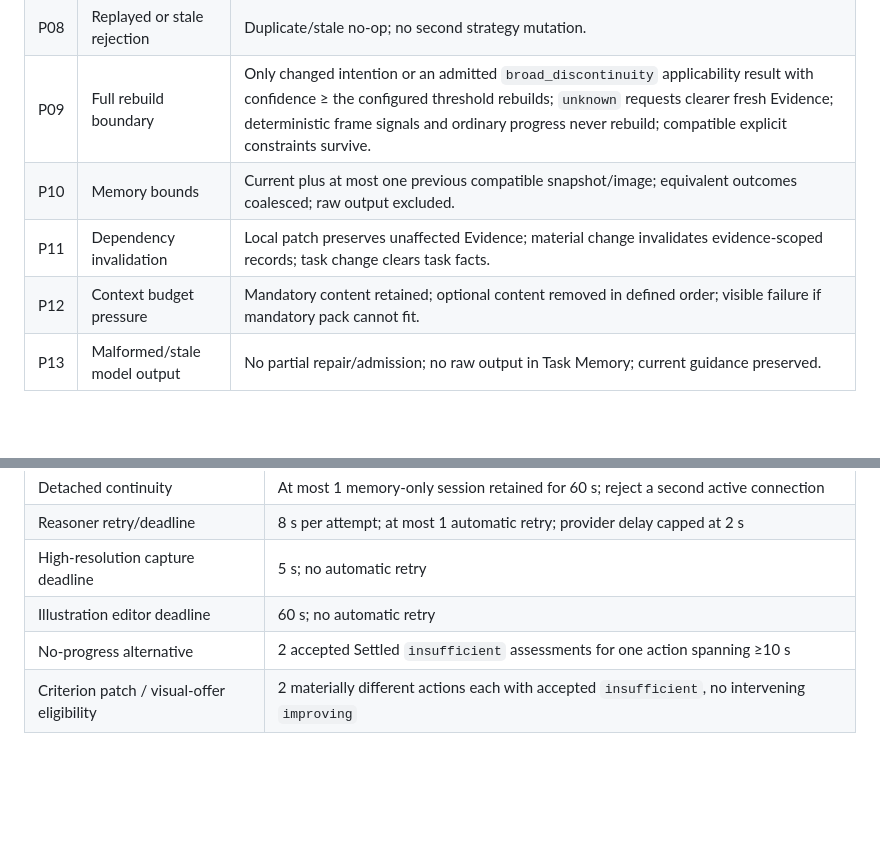
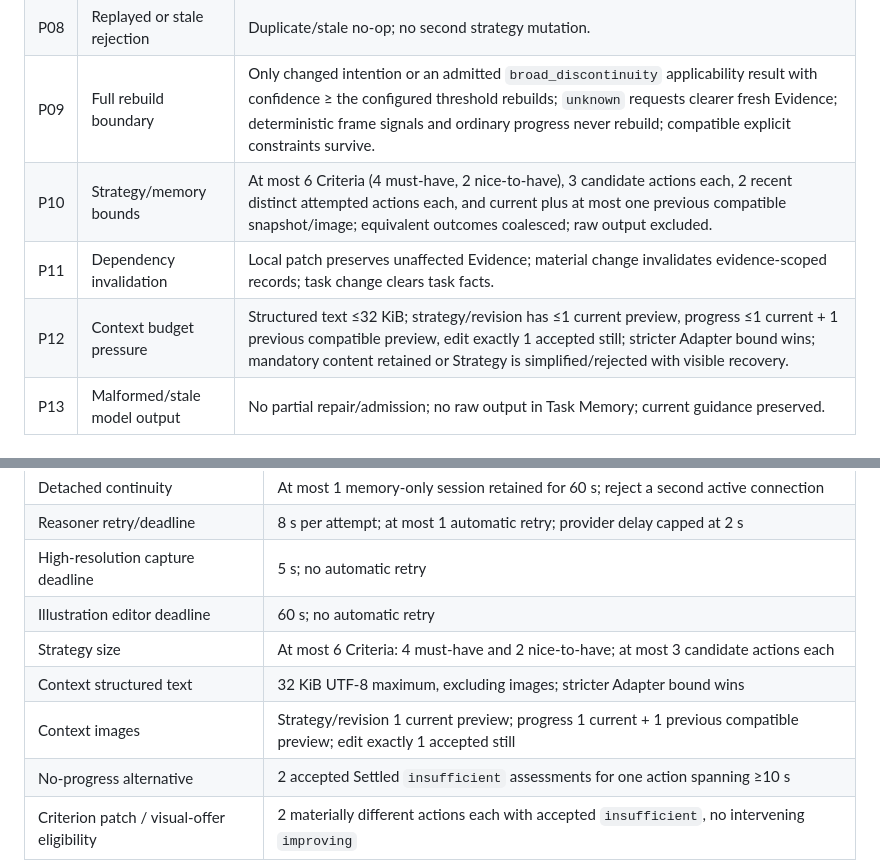
Before and after one commit to MTI-camera-agent/camera_agent, a Markdown page: docs/CAMERA_AGENT_V2_EVALUATION.md, 2 parts joined by grey strips. GitHub-like rendering; blank space fills up the shorter version.

Commit message:
docs: bound strategy and context packs

```diff
--- a/docs/CAMERA_AGENT_V2_EVALUATION.md
+++ b/docs/CAMERA_AGENT_V2_EVALUATION.md
@@ -150,9 +150,9 @@ when the evidence packet reports each requirement separately.
 | P07 | Try another suggestion | Accepted action acknowledged; Instruction closes `rejected`; equivalent action constrained; unrelated Criteria preserved. |
 | P08 | Replayed or stale rejection | Duplicate/stale no-op; no second strategy mutation. |
 | P09 | Full rebuild boundary | Only changed intention or an admitted `broad_discontinuity` applicability result with confidence ≥ the configured threshold rebuilds; `unknown` requests clearer fresh Evidence; deterministic frame signals and ordinary progress never rebuild; compatible explicit constraints survive. |
-| P10 | Memory bounds | Current plus at most one previous compatible snapshot/image; equivalent outcomes coalesced; raw output excluded. |
+| P10 | Strategy/memory bounds | At most 6 Criteria (4 must-have, 2 nice-to-have), 3 candidate actions each, 2 recent distinct attempted actions each, and current plus at most one previous compatible snapshot/image; equivalent outcomes coalesced; raw output excluded. |
 | P11 | Dependency invalidation | Local patch preserves unaffected Evidence; material change invalidates evidence-scoped records; task change clears task facts. |
-| P12 | Context budget pressure | Mandatory content retained; optional content removed in defined order; visible failure if mandatory pack cannot fit. |
+| P12 | Context budget pressure | Structured text ≤32 KiB; strategy/revision has ≤1 current preview, progress ≤1 current + 1 previous compatible preview, edit exactly 1 accepted still; stricter Adapter bound wins; mandatory content retained or Strategy is simplified/rejected with visible recovery. |
 | P13 | Malformed/stale model output | No partial repair/admission; no raw output in Task Memory; current guidance preserved. |
 
 ### 5.4 User controls and recovery
@@ -322,6 +322,9 @@ The following are editable empirical starting points and MUST be visibly marked
 | Reasoner retry/deadline | 8 s per attempt; at most 1 automatic retry; provider delay capped at 2 s |
 | High-resolution capture deadline | 5 s; no automatic retry |
 | Illustration editor deadline | 60 s; no automatic retry |
+| Strategy size | At most 6 Criteria: 4 must-have and 2 nice-to-have; at most 3 candidate actions each |
+| Context structured text | 32 KiB UTF-8 maximum, excluding images; stricter Adapter bound wins |
+| Context images | Strategy/revision 1 current preview; progress 1 current + 1 previous compatible preview; edit exactly 1 accepted still |
 | No-progress alternative | 2 accepted Settled `insufficient` assessments for one action spanning ≥10 s |
 | Criterion patch / visual-offer eligibility | 2 materially different actions each with accepted `insufficient`, no intervening `improving` |
 | Optional-refinement budget | 0 nice-to-have Instructions in v2 |
```
Also changed, not shown: docs/CAMERA_AGENT_V2_SPEC.md (+18 -9 lines), docs/HARNESS_ARCHITECTURE.md (+3 -1 lines).
